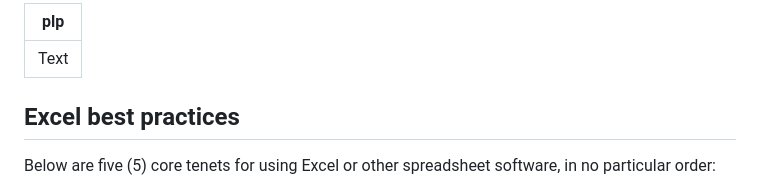
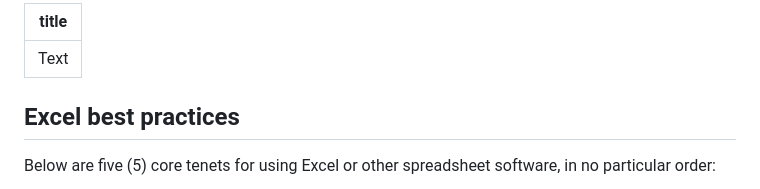
Before and after one commit to kaygike/kaygike.github.io, a Markdown page: pages/text.md, the part around the change. GitHub-like rendering.

Commit message:
fix metadata title

```diff
--- a/pages/text.md
+++ b/pages/text.md
@@ -1,5 +1,5 @@
 ---
-plp: "Text"
+title: "Text"
 ---
 
 ## Excel best practices
```
